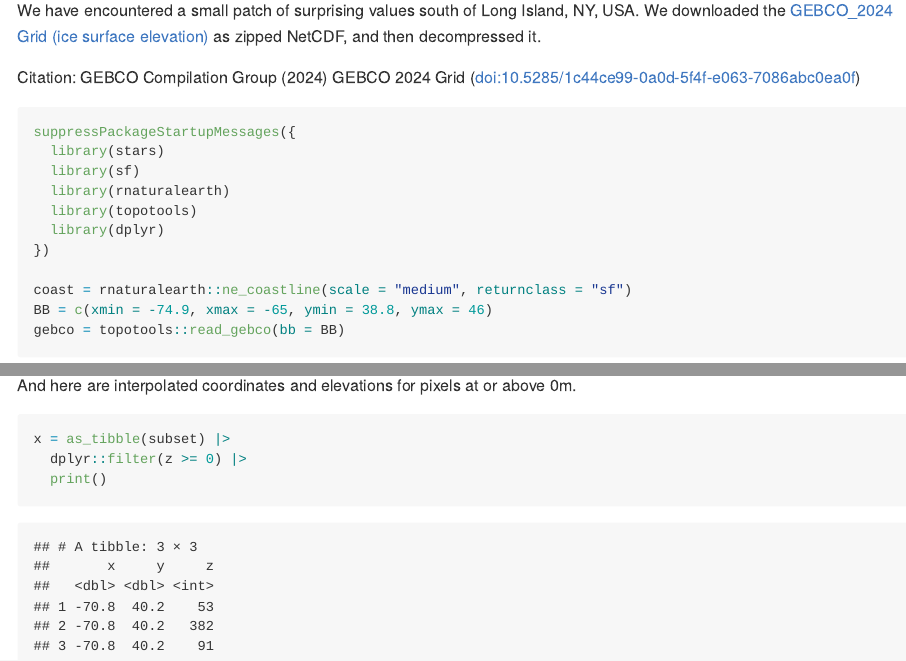
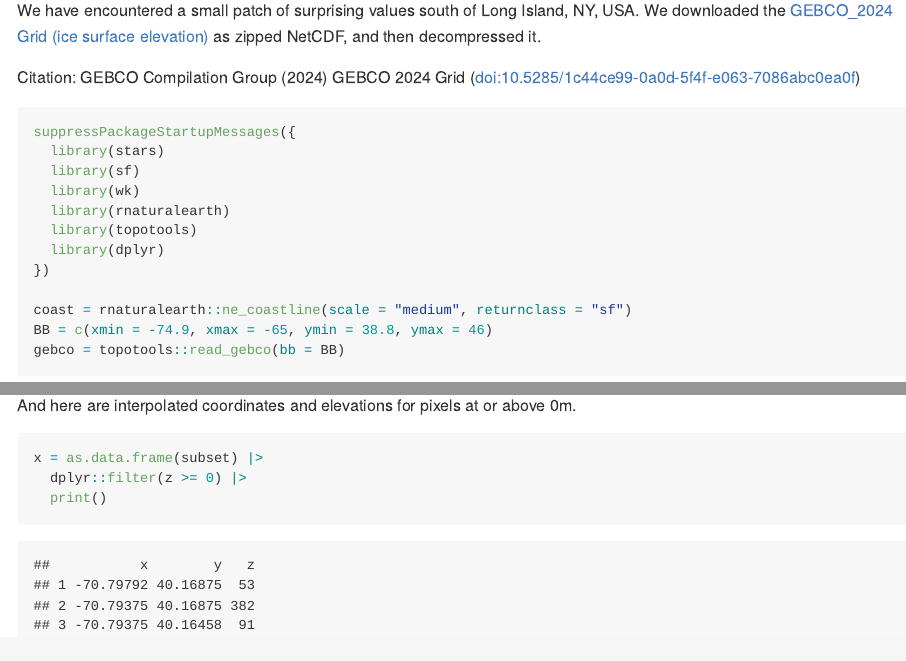
Before and after one commit to BigelowLab/topotools, an R Markdown document (gebco_2024.Rmd): the page in a window 1100 px wide, from 110 px down, and a second part further down, joined at a grey line. The pictures show the output file gebco_2024.md that the author committed with the source, drawn offline in the style of GitHub.

Commit message:
improve table showing coordinates of suspicious pixels

````diff
--- a/gebco_2024.Rmd
+++ b/gebco_2024.Rmd
@@ -15,6 +15,7 @@ Citation: GEBCO Compilation Group (2024) GEBCO 2024 Grid (doi:10.5285/1c44ce99-0
 suppressPackageStartupMessages({
   library(stars)
   library(sf)
+  library(wk)
   library(rnaturalearth)
   library(topotools)
   library(dplyr)
@@ -46,7 +47,7 @@ plot(subset, axes = TRUE)
 And here are interpolated coordinates and elevations for pixels at or above 0m.
 
 ```{r}
-x = as_tibble(subset) |>
+x = as.data.frame(subset) |>
   dplyr::filter(z >= 0) |>
   print()
 ```
````
Also changed, not shown: gebco_2024.md.
